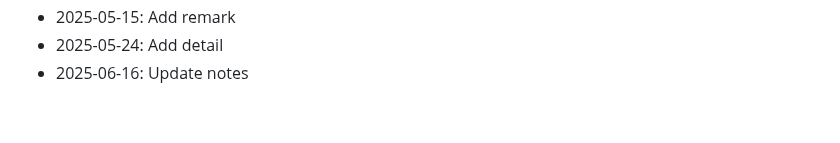
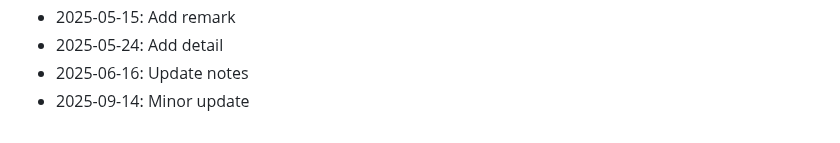
Before and after one commit to rflvfx/skills-ui, a Markdown page: notes.md, the part around the change. Rendered like a GitHub page.

```diff
--- a/notes.md
+++ b/notes.md
@@ -121,3 +121,4 @@
 - 2025-05-15: Add remark
 - 2025-05-24: Add detail
 - 2025-06-16: Update notes
+- 2025-09-14: Minor update
```
